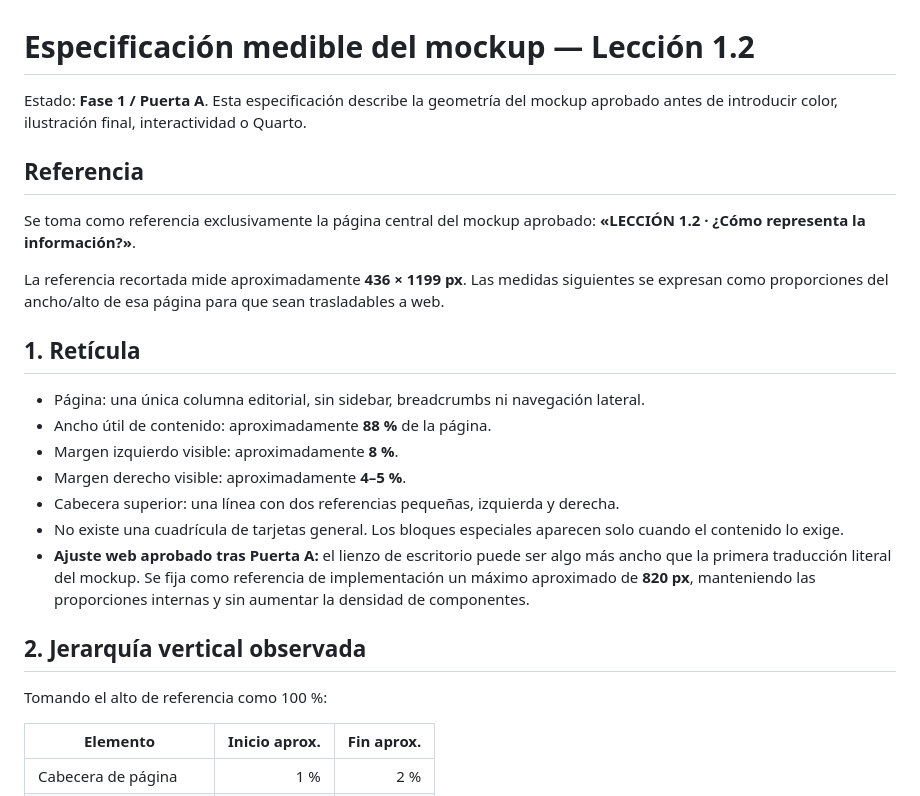
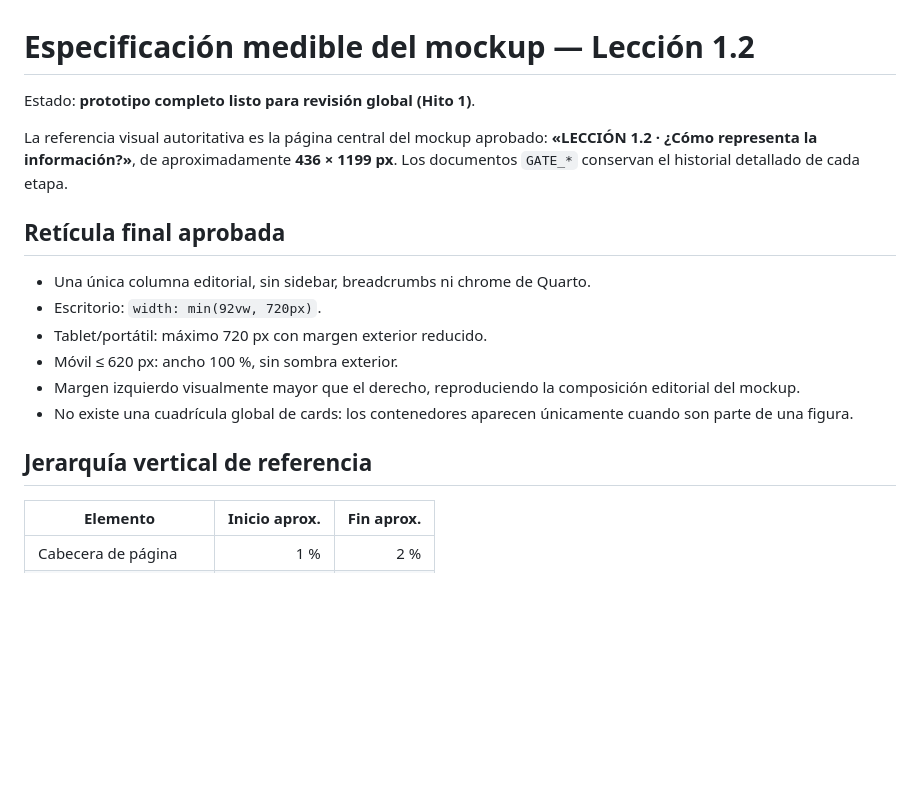
Before and after one commit to juanluck/fundamentos-informatica, a Markdown page: design/MOCKUP_SPEC_1_2.md, the part around one of its changes. Drawn GitHub-style; blank space fills up the shorter version.

```diff
--- a/design/MOCKUP_SPEC_1_2.md
+++ b/design/MOCKUP_SPEC_1_2.md
@@ -1,26 +1,19 @@
 # Especificación medible del mockup — Lección 1.2
 
-Estado: **Fase 1 / Puerta A**. Esta especificación describe la geometría del mockup aprobado antes de introducir color, ilustración final, interactividad o Quarto.
+Estado: **prototipo completo listo para revisión global (Hito 1)**.
 
-## Referencia
+La referencia visual autoritativa es la página central del mockup aprobado: **«LECCIÓN 1.2 · ¿Cómo representa la información?»**, de aproximadamente **436 × 1199 px**. Los documentos `GATE_*` conservan el historial detallado de cada etapa.
 
-Se toma como referencia exclusivamente la página central del mockup aprobado: **«LECCIÓN 1.2 · ¿Cómo representa la información?»**.
+## Retícula final aprobada
 
-La referencia recortada mide aproximadamente **436 × 1199 px**. Las medidas siguientes se expresan como proporciones del ancho/alto de esa página para que sean trasladables a web.
+- Una única columna editorial, sin sidebar, breadcrumbs ni chrome de Quarto.
+- Escritorio: `width: min(92vw, 720px)`.
+- Tablet/portátil: máximo 720 px con margen exterior reducido.
+- Móvil ≤ 620 px: ancho 100 %, sin sombra exterior.
+- Margen izquierdo visualmente mayor que el derecho, reproduciendo la composición editorial del mockup.
+- No existe una cuadrícula global de cards: los contenedores aparecen únicamente cuando son parte de una figura.
 
-## 1. Retícula
-
-- Página: una única columna editorial, sin sidebar, breadcrumbs ni navegación lateral.
-- Ancho útil de contenido: aproximadamente **88 %** de la página.
-- Margen izquierdo visible: aproximadamente **8 %**.
-- Margen derecho visible: aproximadamente **4–5 %**.
-- Cabecera superior: una línea con dos referencias pequeñas, izquierda y derecha.
-- No existe una cuadrícula de tarjetas general. Los bloques especiales aparecen solo cuando el contenido lo exige.
-- **Ajuste web aprobado tras Puerta A:** el lienzo de escritorio puede ser algo más ancho que la primera traducción literal del mockup. Se fija como referencia de implementación un máximo aproximado de **820 px**, manteniendo las proporciones internas y sin aumentar la densidad de componentes.
-
-## 2. Jerarquía vertical observada
-
-Tomando el alto de referencia como 100 %:
+## Jerarquía vertical de referencia
 
 | Elemento | Inicio aprox. | Fin aprox. |
 |---|---:|---:|
```
Also changed, not shown: other parts of design/MOCKUP_SPEC_1_2.md (+51 -83 lines).
